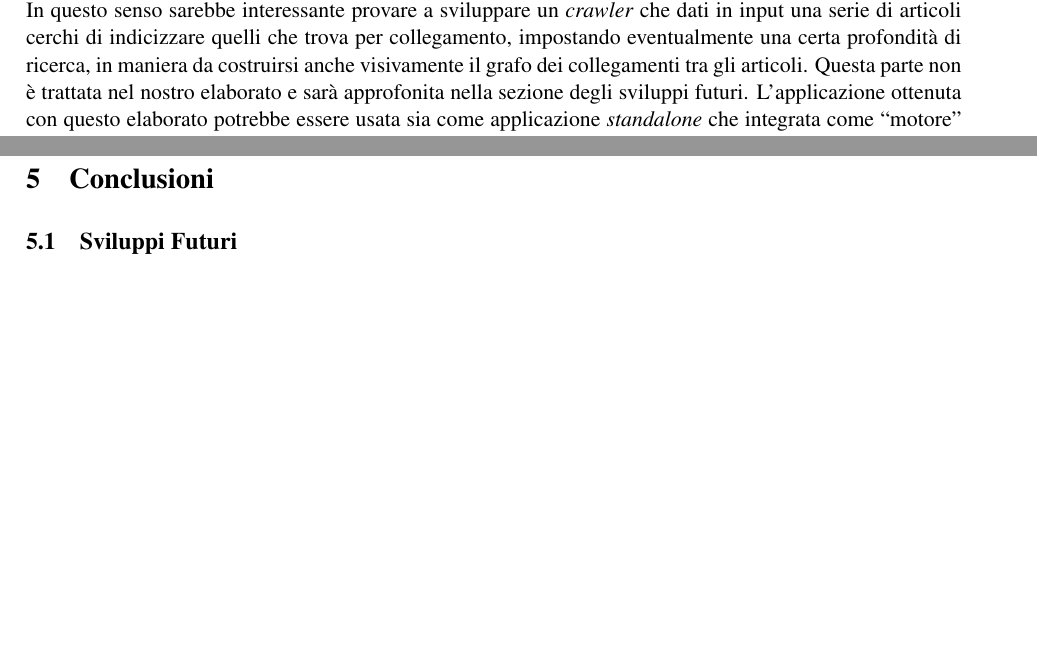
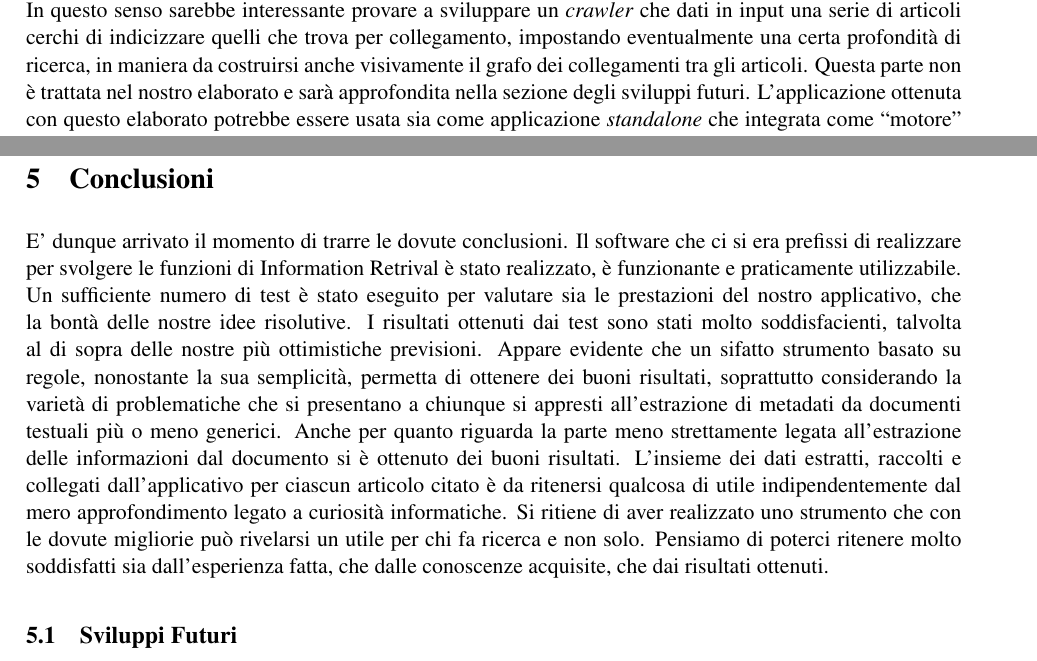
Before and after one commit to tabulation2010/pdftoref, a LaTeX document (relazione.tex, which reads conclusioni.tex, introduzione.tex): two parts of pages 4 and 21 of 22, joined at a grey line, cut so that both start at the same text, the shorter picture padded with empty space. Compiled offline with pdfLaTeX.

Commit message:
coclusioni1

```diff
--- a/conclusioni.tex
+++ b/conclusioni.tex
@@ -1,3 +1,4 @@
 \section{Conclusioni} \label{conclusioni}
+E' dunque arrivato il momento di trarre le dovute conclusioni. Il software che ci si era prefissi di realizzare per svolgere le funzioni di Information Retrival è stato realizzato, è funzionante e praticamente utilizzabile. Un sufficiente numero di test è stato eseguito per valutare sia le prestazioni del nostro applicativo, che la bontà delle nostre idee risolutive. I risultati ottenuti dai test sono stati molto soddisfacienti, talvolta al di sopra delle nostre  più ottimistiche previsioni. Appare evidente che un sifatto strumento basato su regole, nonostante la sua semplicità, permetta di ottenere dei buoni risultati, soprattutto considerando la varietà di problematiche che si presentano a chiunque si appresti all'estrazione di metadati da documenti testuali più o meno generici. Anche per quanto riguarda la parte meno strettamente legata all'estrazione delle informazioni dal documento si è ottenuto dei buoni risultati. L'insieme dei dati estratti, raccolti e collegati dall'applicativo per ciascun articolo citato è da ritenersi qualcosa di utile indipendentemente dal mero approfondimento legato a curiosità informatiche. Si ritiene di aver realizzato uno strumento che con le dovute migliorie può rivelarsi un utile per chi fa ricerca e non solo. Pensiamo di poterci ritenere molto soddisfatti sia dall'esperienza fatta, che dalle conoscenze acquisite, che dai risultati ottenuti.
 
 \subsection{Sviluppi Futuri}\label{sviluppifuturi}
--- a/introduzione.tex
+++ b/introduzione.tex
@@ -18,7 +18,7 @@ Un caso d'uso possibile potrebbe essere quello in cui un ricercatore vorrebbe ot
 
 \'E facile capire come da un singolo articolo si crei una fitta rete di collegamenti ad altri articoli che a loro volta contengono altre citazioni. Risulta perciò interessante percorrere ricorsivamente l'intero grafo che collega l'un con l'altro i vari articoli. In ultima analisi la bibliografia è un oggetto particolare che rappresenta il collante tra articoli che con molta probabilità condividono il medesimo tema di fondo; un esempio di bibliografia può essere quello riportato in Figura \ref{fig:ref-examples}, che presenta una precisa numerazione.
 \\
-In questo senso sarebbe interessante provare a sviluppare un \textit{crawler} che dati in input una serie di articoli cerchi di indicizzare quelli che trova per collegamento, impostando eventualmente una certa profondità di ricerca, in maniera da costruirsi anche visivamente il grafo dei collegamenti tra gli articoli. Questa parte non è trattata nel nostro elaborato e sarà approfonita nella sezione degli sviluppi futuri. L'applicazione ottenuta con questo elaborato potrebbe essere usata sia come applicazione \textit{standalone} che integrata come ``motore'' di un crawler. Essa analizza un insieme di file pdf in input, cerca di estrarre la bibliografia evidenziandone i titoli e genera un file html con i metadati estratti per ogni documento di partenza.
+In questo senso sarebbe interessante provare a sviluppare un \textit{crawler} che dati in input una serie di articoli cerchi di indicizzare quelli che trova per collegamento, impostando eventualmente una certa profondità di ricerca, in maniera da costruirsi anche visivamente il grafo dei collegamenti tra gli articoli. Questa parte non è trattata nel nostro elaborato e sarà approfondita nella sezione degli sviluppi futuri. L'applicazione ottenuta con questo elaborato potrebbe essere usata sia come applicazione \textit{standalone} che integrata come ``motore'' di un crawler. Essa analizza un insieme di file pdf in input, cerca di estrarre la bibliografia evidenziandone i titoli e genera un file html con i metadati estratti per ogni documento di partenza.
 
 
 Nel seguito saranno spiegate nella sezione \ref{obiettivi} l'obiettivo dell'elaborato insieme ai problemi risolti, già citati nell'introduzione. L'elaborato ha dato alla luce un programma chiamato \textit{\htmladdnormallink{pdftoref}{http://code.google.com/p/pdftoref}} che si occupa dell'estrazione automatizzata dellla bibliografia. Nelle sezioni seguenti sarà spiegato come si è affronata l'analisi del problema, lo sviluppo dell'applicativo (sezione \ref{software} ) e infine i risultati ottenuti (sezione \ref{esperimenti} ) insieme alle conclusioni che ci hanno permesso di trarre (sezione \ref{conclusioni} ).
```
